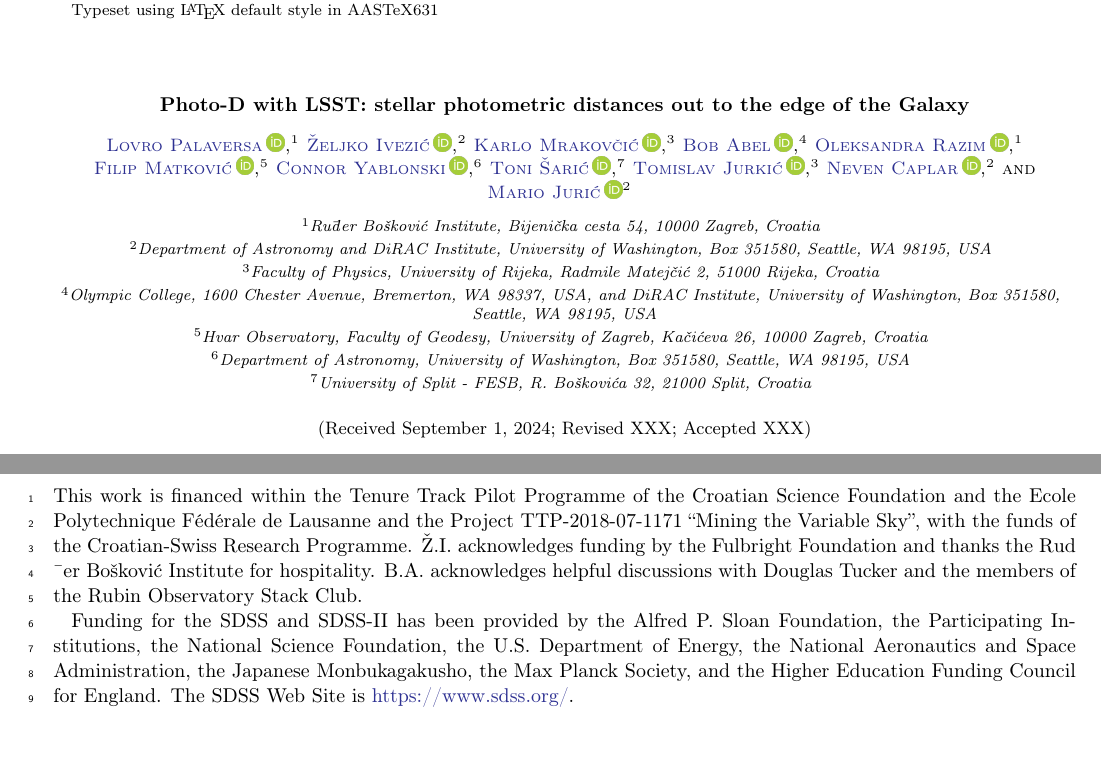
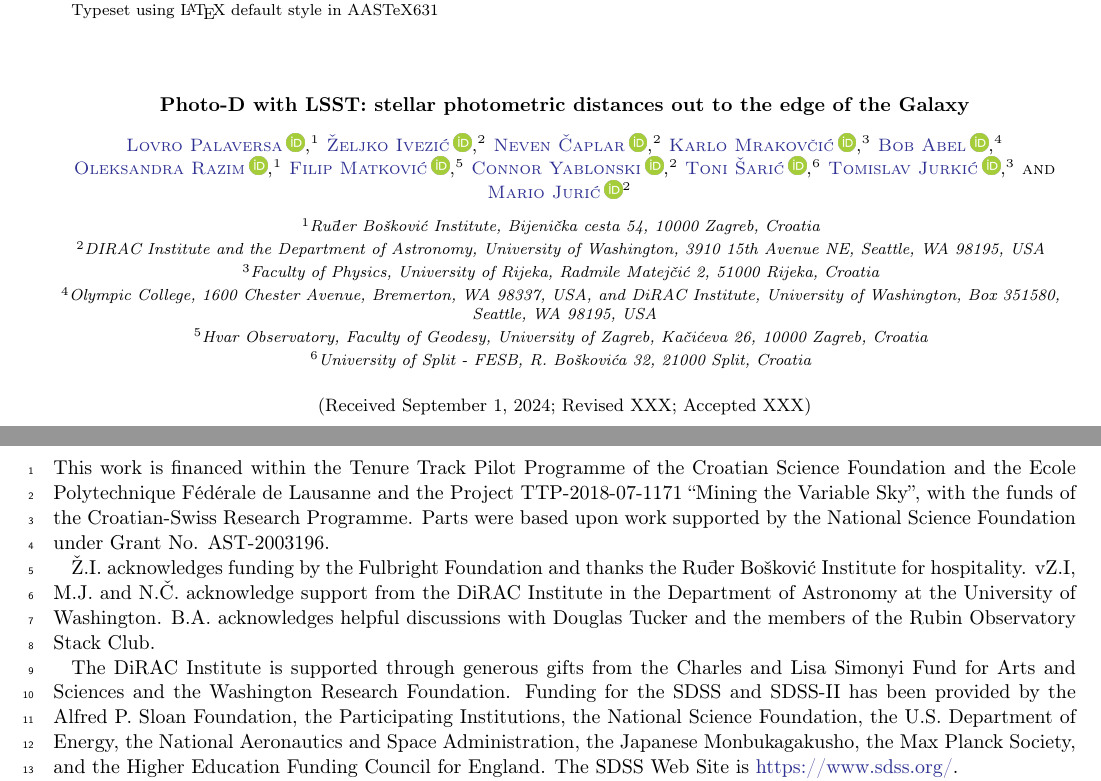
Before and after one commit to labastro-rbi/photoD, a LaTeX paper (paper/paper.tex): two parts of pages 1 and 26 of 27, joined at a grey line, cut so that both start at the same text, the shorter picture padded with empty space. Compiled offline with pdfLaTeX.

Commit message:
Final edits to the TeX.

```diff
--- a/paper/paper.tex
+++ b/paper/paper.tex
@@ -98,7 +98,10 @@
 \affiliation{Ru{\dj}er Bo\v{s}kovi\'{c} Institute, Bijeni\v{c}ka cesta 54, 10000 Zagreb, Croatia }
 
 \author[0000-0001-5250-2633]{\v{Z}eljko Ivezi\'{c}}
-\affiliation{Department of Astronomy and DiRAC Institute, University of Washington, Box 351580, Seattle, WA 98195, USA}
+\affiliation{DIRAC Institute and the Department of Astronomy, University of Washington, 3910 15th Avenue NE, Seattle, WA 98195, USA}
+
+\author[0000-0003-3287-5250]{Neven \v{C}aplar}
+\affiliation{DIRAC Institute and the Department of Astronomy, University of Washington, 3910 15th Avenue NE, Seattle, WA 98195, USA}
 
 \author[0009-0009-8154-3827]{Karlo Mrakov\v{c}i\'{c}}
 \affiliation{Faculty of Physics, University of Rijeka, Radmile Matej\v{c}i\'{c} 2, 51000 Rijeka, Croatia}
@@ -118,7 +121,7 @@
 \affiliation{Hvar Observatory, Faculty of Geodesy, University of Zagreb, Ka\v{c}i\'{c}eva 26, 10000 Zagreb, Croatia}
 
 \author[0009-0000-0990-8339]{Connor Yablonski}
-\affiliation{Department of Astronomy, University of Washington, Box 351580, Seattle, WA 98195, USA}
+\affiliation{DIRAC Institute and the Department of Astronomy, University of Washington, 3910 15th Avenue NE, Seattle, WA 98195, USA}
 
 \author[0000-0001-8731-8369]{Toni \v{S}ari\'{c}}
 \affiliation{University of Split - FESB, R. Bo\v{s}kovi\'{c}a 32, 21000 Split, Croatia}
@@ -126,12 +129,8 @@
 \author[0000-0002-4993-2939]{Tomislav Jurki\'{c}}
 \affiliation{Faculty of Physics, University of Rijeka, Radmile Matej\v{c}i\'{c} 2, 51000 Rijeka, Croatia}
 
-\author[
-0000-0003-3287-5250]{Neven Caplar}
-\affiliation{Department of Astronomy and DiRAC Institute, University of Washington, Box 351580, Seattle, WA 98195, USA}
-
 \author[0000-0003-1996-9252]{Mario Juri\'{c}}
-\affiliation{Department of Astronomy and DiRAC Institute, University of Washington, Box 351580, Seattle, WA 98195, USA}
+\affiliation{DIRAC Institute and the Department of Astronomy, University of Washington, 3910 15th Avenue NE, Seattle, WA 98195, USA}
 
 %\author[0000-0000-0000-0000]{Forgotten Collaborator}
 %\affiliation{Somewhere}
@@ -180,10 +179,13 @@ available via the Rubin Science Platform with every LSST Data Release.
 \begin{acknowledgements}
 This work is financed within the Tenure Track Pilot Programme of the Croatian Science Foundation and the Ecole Polytechnique Fédérale
 de Lausanne and the Project TTP-2018-07-1171 ``Mining the Variable Sky'', with the funds of the Croatian-Swiss Research Programme.
-\v{Z}.I. acknowledges funding by the Fulbright Foundation and thanks the Ru{\dj}er Bo\v{s}kovi\'{c} Institute for hospitality.
-B.A. acknowledges helpful discussions with Douglas Tucker and the members of the Rubin Observatory Stack Club.
+Parts were based upon work supported by the National Science Foundation under Grant No. AST-2003196.
 
-Funding for the SDSS and SDSS-II has been provided by the Alfred
+\v{Z}.I. acknowledges funding by the Fulbright Foundation and thanks the Ru{\dj}er Bo\v{s}kovi\'{c} Institute for hospitality. v{Z}.I, M.J. and N.\v{C}. acknowledge support from the DiRAC Institute in the Department of Astronomy at the University of Washington. B.A. acknowledges helpful discussions with Douglas Tucker and the members of the Rubin Observatory Stack Club.
+
+The DiRAC Institute is supported through generous gifts from the Charles and
+Lisa Simonyi Fund for Arts and Sciences and the Washington Research
+Foundation. Funding for the SDSS and SDSS-II has been provided by the Alfred
 P. Sloan Foundation, the Participating Institutions, the National
 Science Foundation, the U.S. Department of Energy, the National
 Aeronautics and Space Administration, the Japanese Monbukagakusho, the
```
Also changed, not shown: paper/paper.pdf.
